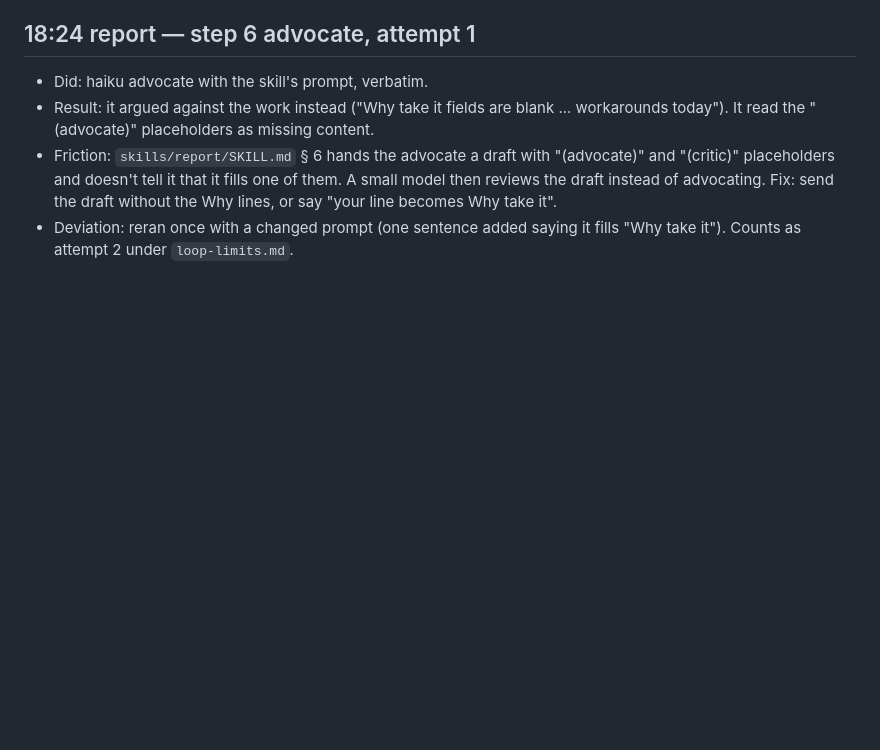
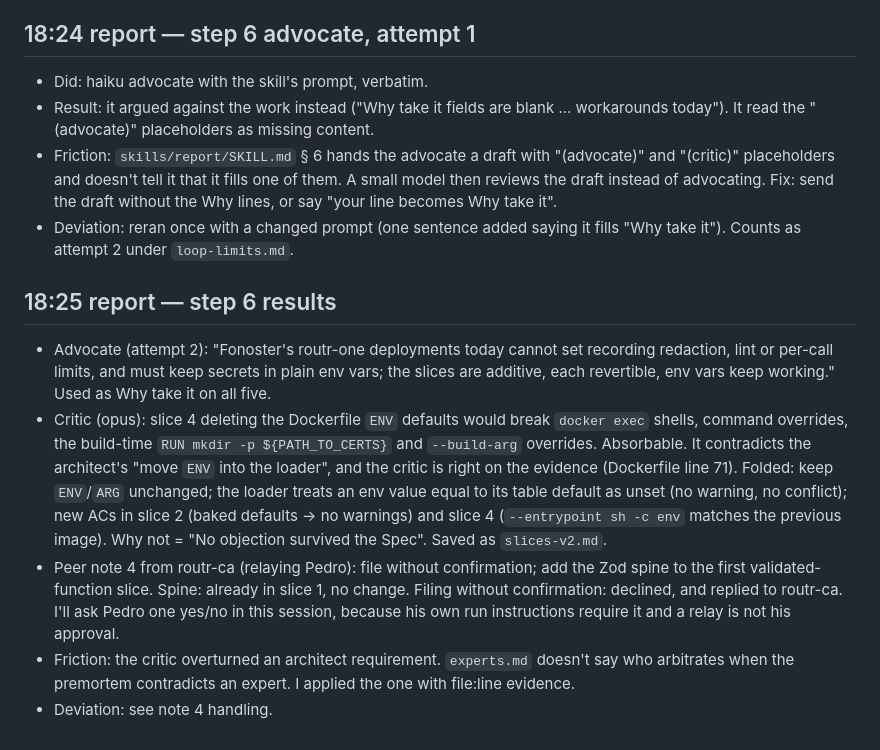
Before and after one commit to psanders/psstack, a Markdown page: data/runs/2026-10-26-routr-e2e.md, the part around the change. GitHub-like rendering; blank space fills up the shorter version.

Commit message:
fix(report): evidence decides when the critic contradicts an expert

```diff
--- a/data/runs/2026-10-26-routr-e2e.md
+++ b/data/runs/2026-10-26-routr-e2e.md
@@ -100,3 +100,10 @@
 - Result: it argued against the work instead ("Why take it fields are blank ... workarounds today"). It read the "(advocate)" placeholders as missing content.
 - Friction: `skills/report/SKILL.md` § 6 hands the advocate a draft with "(advocate)" and "(critic)" placeholders and doesn't tell it that it fills one of them. A small model then reviews the draft instead of advocating. Fix: send the draft without the Why lines, or say "your line becomes Why take it".
 - Deviation: reran once with a changed prompt (one sentence added saying it fills "Why take it"). Counts as attempt 2 under `loop-limits.md`.
+
+## 18:25 report — step 6 results
+- Advocate (attempt 2): "Fonoster's routr-one deployments today cannot set recording redaction, lint or per-call limits, and must keep secrets in plain env vars; the slices are additive, each revertible, env vars keep working." Used as Why take it on all five.
+- Critic (opus): slice 4 deleting the Dockerfile `ENV` defaults would break `docker exec` shells, command overrides, the build-time `RUN mkdir -p ${PATH_TO_CERTS}` and `--build-arg` overrides. Absorbable. It contradicts the architect's "move `ENV` into the loader", and the critic is right on the evidence (Dockerfile line 71). Folded: keep `ENV`/`ARG` unchanged; the loader treats an env value equal to its table default as unset (no warning, no conflict); new ACs in slice 2 (baked defaults → no warnings) and slice 4 (`--entrypoint sh -c env` matches the previous image). Why not = "No objection survived the Spec". Saved as `slices-v2.md`.
+- Peer note 4 from routr-ca (relaying Pedro): file without confirmation; add the Zod spine to the first validated-function slice. Spine: already in slice 1, no change. Filing without confirmation: declined, and replied to routr-ca. I'll ask Pedro one yes/no in this session, because his own run instructions require it and a relay is not his approval.
+- Friction: the critic overturned an architect requirement. `experts.md` doesn't say who arbitrates when the premortem contradicts an expert. I applied the one with file:line evidence.
+- Deviation: see note 4 handling.
```
Also changed, not shown: 1 other file.
